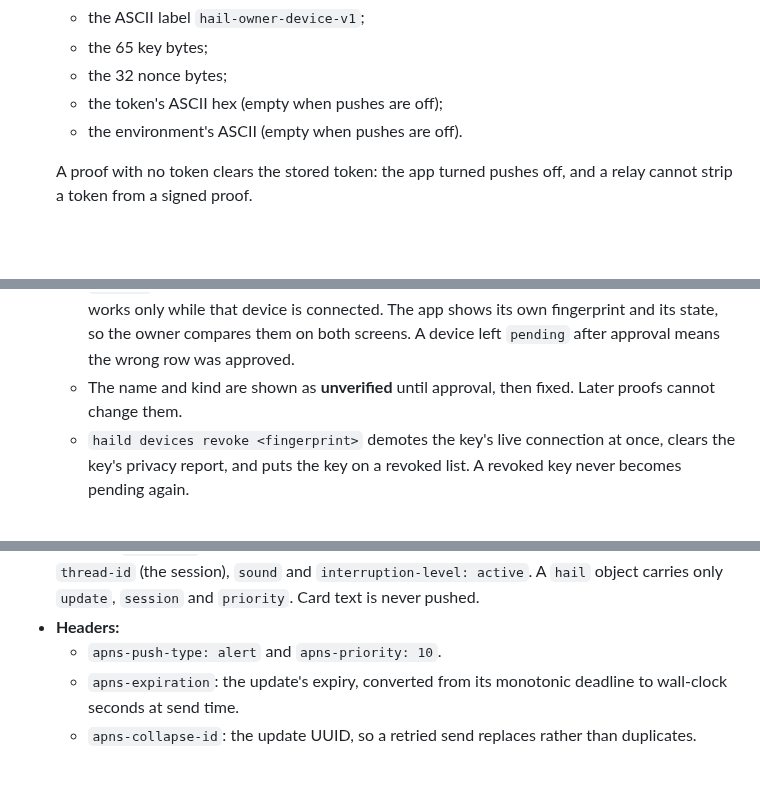
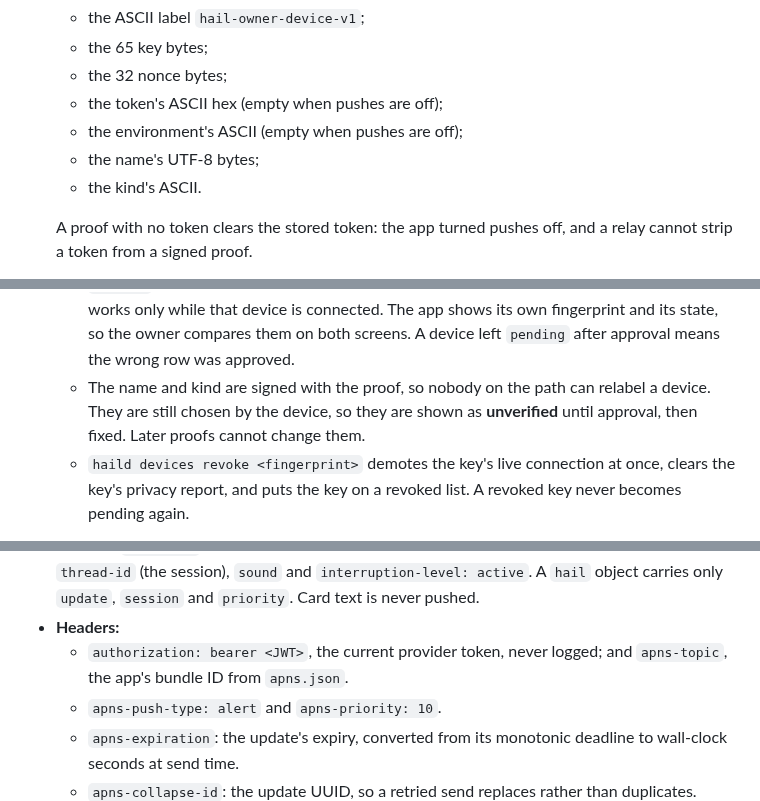
Before and after one commit to mickdarling/hailing-station, a Markdown page: docs/proactive-notifications.md, 3 parts joined by grey strips. Rendered like a GitHub page; blank space fills up the shorter version.

Commit message:
Send the APNs bearer token and topic, sign the device labels (#609)
Codex review on #814 at 9d756e8:
- P1: the header contract now includes authorization: bearer <JWT>
  (never logged) and apns-topic (the bundle ID from apns.json), without
  which APNs answers 403 MissingProviderToken.
- P2: the signed proof message now covers the name's UTF-8 and the
  kind's ASCII, each length-prefixed, so an on-path attacker can't
  relabel a device before approval. The labels stay unverified until
  approval, since the device chooses them.

Co-Authored-By: Claude Opus 5.5 <noreply@anthropic.com>
Claude-Session: https://claude.ai/code/session_01WhS6z9FuY1PfkPhhiru9HZ

```diff
--- a/docs/proactive-notifications.md
+++ b/docs/proactive-notifications.md
@@ -55,7 +55,9 @@ claims. It is trusted only for holding a private key the owner approved.
    - the 65 key bytes;
    - the 32 nonce bytes;
    - the token's ASCII hex (empty when pushes are off);
-   - the environment's ASCII (empty when pushes are off).
+   - the environment's ASCII (empty when pushes are off);
+   - the name's UTF-8 bytes;
+   - the kind's ASCII.
 
    A proof with no token clears the stored token: the app turned pushes off, and a relay cannot strip a token from a
    signed proof.
@@ -66,7 +68,9 @@ claims. It is trusted only for holding a private key the owner approved.
    - `approve` needs the full fingerprint, refuses one that matches more than one entry, and works only while that
      device is connected. The app shows its own fingerprint and its state, so the owner compares them on both
      screens. A device left `pending` after approval means the wrong row was approved.
-   - The name and kind are shown as **unverified** until approval, then fixed. Later proofs cannot change them.
+   - The name and kind are signed with the proof, so nobody on the path can relabel a device. They are still
+     chosen by the device, so they are shown as **unverified** until approval, then fixed. Later proofs cannot change
+     them.
    - `haild devices revoke <fingerprint>` demotes the key's live connection at once, clears the key's privacy report,
      and puts the key on a revoked list. A revoked key never becomes pending again.
 7. **Approved connection:** a connection becomes an **approved device** only after a valid proof from an approved key
@@ -266,6 +270,8 @@ answer and by `haild notify status`, stays as it is. An `info` update held for a
   session), `sound` and `interruption-level: active`. A `hail` object carries only `update`, `session` and
   `priority`. Card text is never pushed.
 - **Headers:**
+  - `authorization: bearer <JWT>`, the current provider token, never logged; and `apns-topic`, the app's bundle ID
+    from `apns.json`.
   - `apns-push-type: alert` and `apns-priority: 10`.
   - `apns-expiration`: the update's expiry, converted from its monotonic deadline to wall-clock seconds at send time.
   - `apns-collapse-id`: the update UUID, so a retried send replaces rather than duplicates.
```
